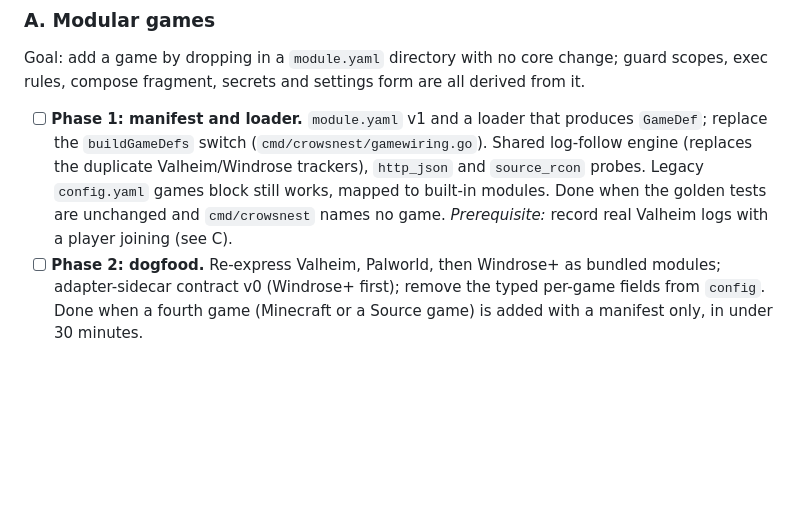
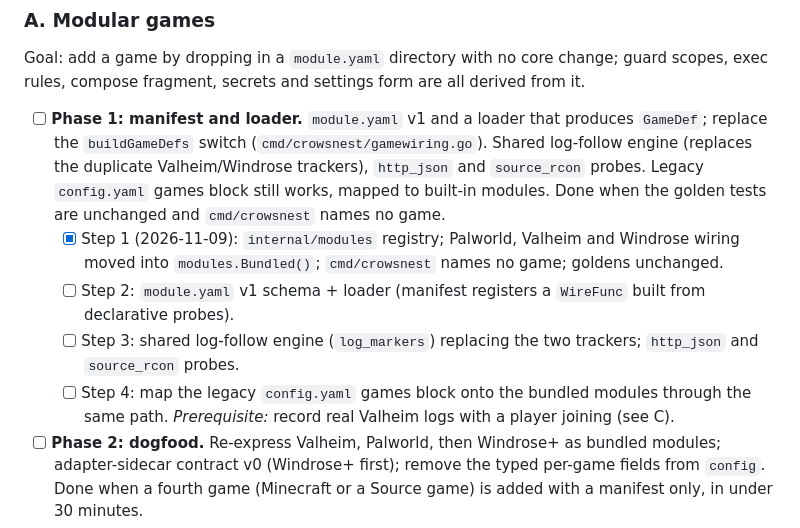
Before and after one commit to fiddler110/CrowsNest, a Markdown page: roadmap.md, the part around the change. GitHub-like rendering; blank space fills up the shorter version.

Commit message:
roadmap: phase 1 step 1 done; list remaining steps
Co-Authored-By: Claude Sonnet 5.5 <noreply@anthropic.com>

```diff
--- a/roadmap.md
+++ b/roadmap.md
@@ -28,6 +28,15 @@ derived from it.
   duplicate Valheim/Windrose trackers), `http_json` and `source_rcon` probes.
   Legacy `config.yaml` games block still works, mapped to built-in modules.
   Done when the golden tests are unchanged and `cmd/crowsnest` names no game.
+  - [x] Step 1 (2026-11-09): `internal/modules` registry; Palworld, Valheim
+    and Windrose wiring moved into `modules.Bundled()`; `cmd/crowsnest` names
+    no game; goldens unchanged.
+  - [ ] Step 2: `module.yaml` v1 schema + loader (manifest registers a
+    `WireFunc` built from declarative probes).
+  - [ ] Step 3: shared log-follow engine (`log_markers`) replacing the two
+    trackers; `http_json` and `source_rcon` probes.
+  - [ ] Step 4: map the legacy `config.yaml` games block onto the bundled
+    modules through the same path.
   *Prerequisite:* record real Valheim logs with a player joining (see C).
 - [ ] **Phase 2: dogfood.** Re-express Valheim, Palworld, then Windrose+ as
   bundled modules; adapter-sidecar contract v0 (Windrose+ first); remove the
```
